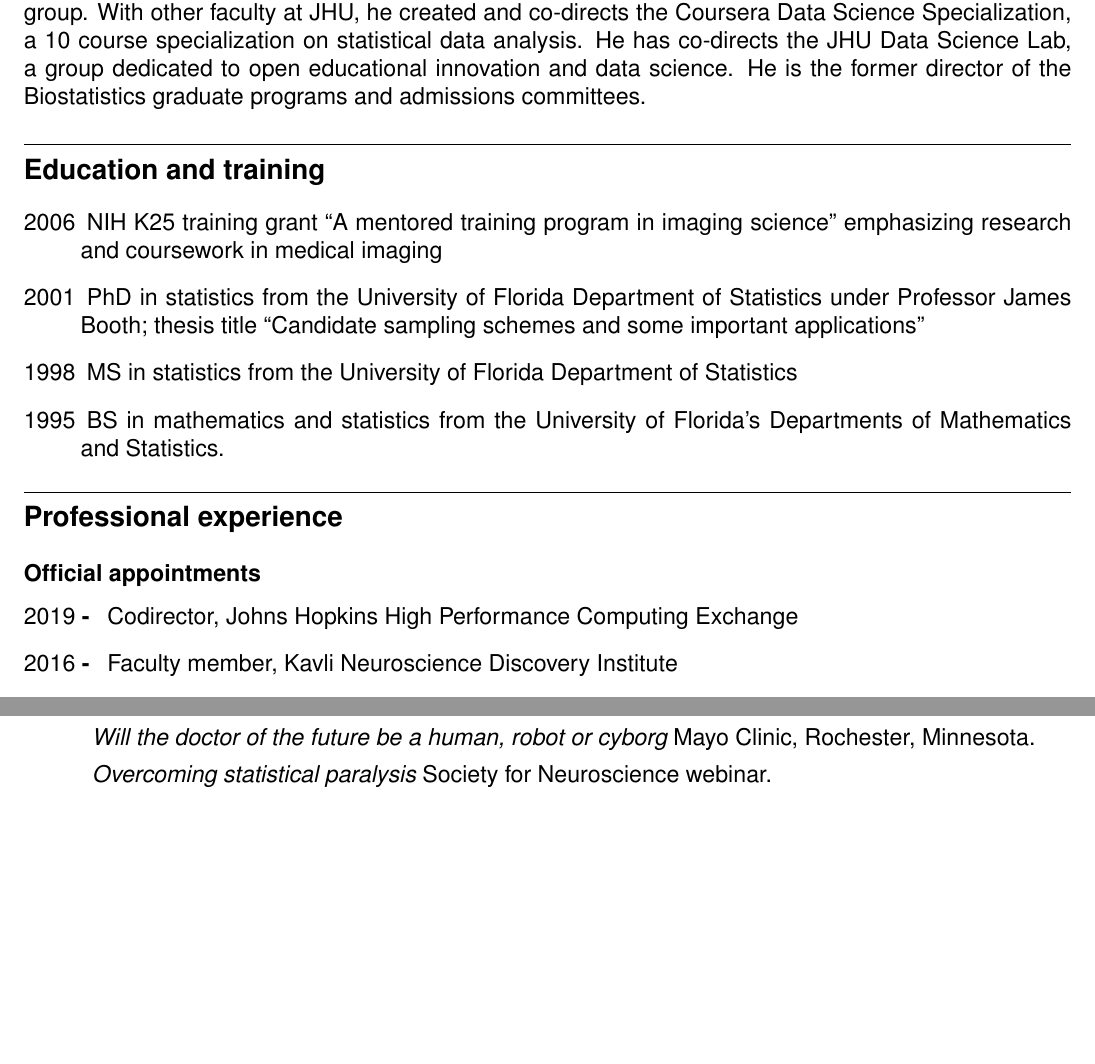
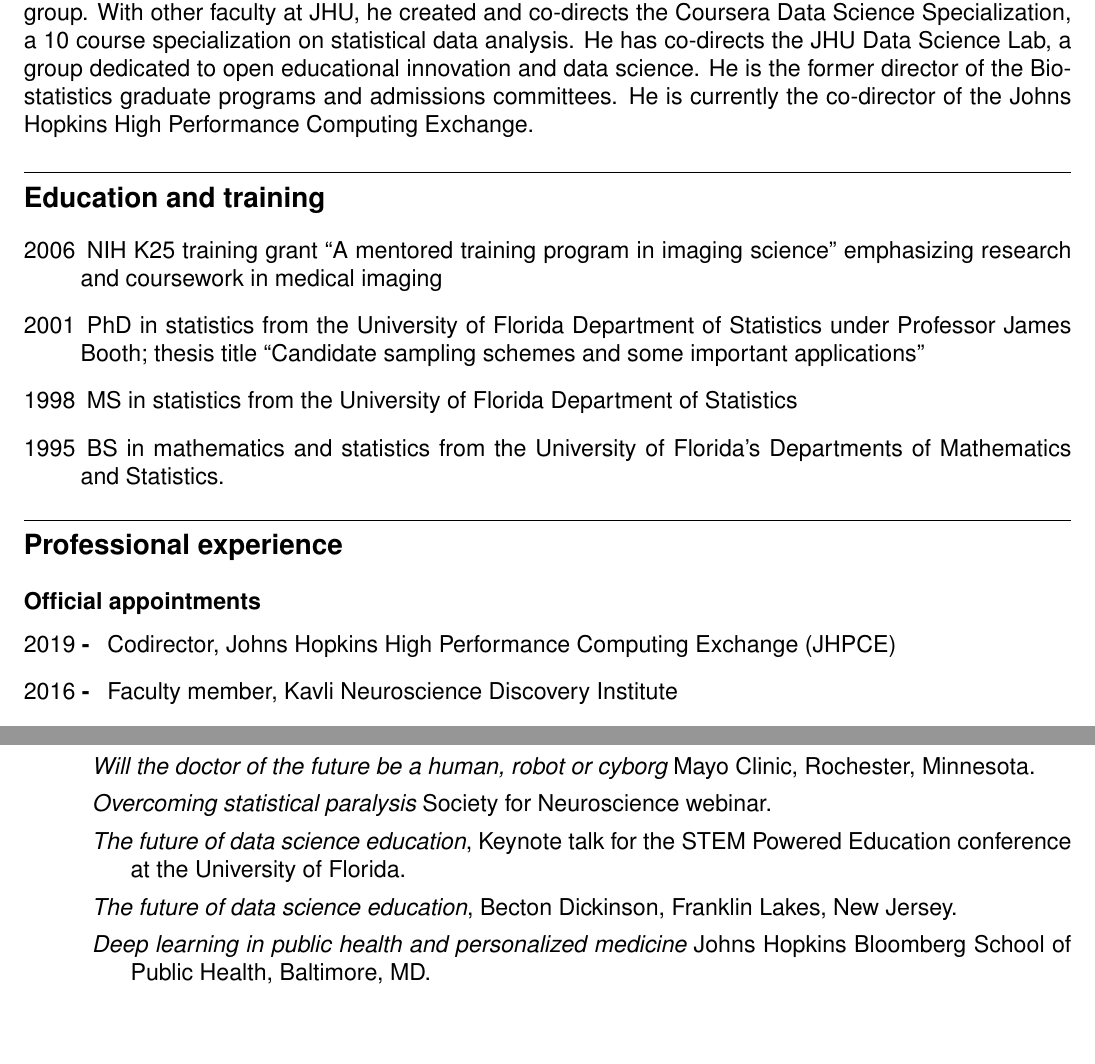
Before and after one commit to bcaffo/cv, a LaTeX CV (cv.tex): two parts of pages 1 and 29 of 29, joined at a grey line, cut so that both start at the same text. Compiled offline with pdfLaTeX.

Commit message:
Added some seminars

```diff
--- a/cv.tex
+++ b/cv.tex
@@ -47,7 +47,7 @@ github uid: bcaffo\\
 
 \section*{Summary}
 Brian Caffo, PhD is a professor in the Department of Biostatistics at Johns Hopkins University.
-He graduated from the University of Florida Department of Statistics in 2001. He has worked in statistical computing, statistical modeling, computational statistics, multivariate and decomposition methods and statistics in neuroimaging and neuroscience. He led teams that won the ADHD 200 prediction competition and placed 12th in the large Heritage Health competition. He co-directs the SMART statistical group. With other faculty at JHU, he created and co-directs the Coursera Data Science Specialization, a 10 course specialization on statistical data analysis. He has co-directs the JHU Data Science Lab, a group dedicated to open educational innovation and data science. He is the former director of the Biostatistics graduate programs and admissions committees.
+He graduated from the University of Florida Department of Statistics in 2001. He has worked in statistical computing, statistical modeling, computational statistics, multivariate and decomposition methods and statistics in neuroimaging and neuroscience. He led teams that won the ADHD 200 prediction competition and placed 12th in the large Heritage Health competition. He co-directs the SMART statistical group. With other faculty at JHU, he created and co-directs the Coursera Data Science Specialization, a 10 course specialization on statistical data analysis. He has co-directs the JHU Data Science Lab, a group dedicated to open educational innovation and data science. He is the former director of the Biostatistics graduate programs and admissions committees. He is currently the co-director of the Johns Hopkins High Performance Computing Exchange.
 
 \section*{Education and training}
 \begin{description}
@@ -61,7 +61,7 @@ He graduated from the University of Florida Department of Statistics in 2001. He
 \section*{Professional experience}
 \subsection*{Official appointments}
 \begin{description}
-\item[\textnormal{2019} - ] Codirector, Johns Hopkins High Performance Computing Exchange
+\item[\textnormal{2019} - ] Codirector, Johns Hopkins High Performance Computing Exchange (JHPCE)
 \item[\textnormal{2016} - ] Faculty member, Kavli Neuroscience Discovery Institute
 \item[\textnormal{2017} - ] Faculty member, Malone Center for Engineering and Healthcare
 %\item[\textnormal{2016} - ] Full professor, Department of Biomedical Engineering, Johns Hopkins University
@@ -699,6 +699,9 @@ Johns Hopkins Bayview Medical Center, Baltimore, Maryland.
         \item {\it Bar Codes, Fingerprints and Reproducibility in Functional and Structural Brain Imaging Data}, Department of Biomedical Engineering, Johns Hopkins University, Baltimore, Maryland.
         \item {\it Will the doctor of the future be a human, robot or cyborg} Mayo Clinic, Rochester, Minnesota.
         \item {\it Overcoming statistical paralysis} Society for Neuroscience webinar.
+        \item {\it The future of data science education}, Keynote talk for the STEM Powered Education conference at the University of Florida.
+        \item {\it The future of data science education}, Becton Dickinson, Franklin Lakes, New Jersey.
+        \item {\it Deep learning in public health and personalized medicine} Johns Hopkins Bloomberg School of Public Health, Baltimore, MD.
     \end{description}
 \end{description}
 \end{document}
```
